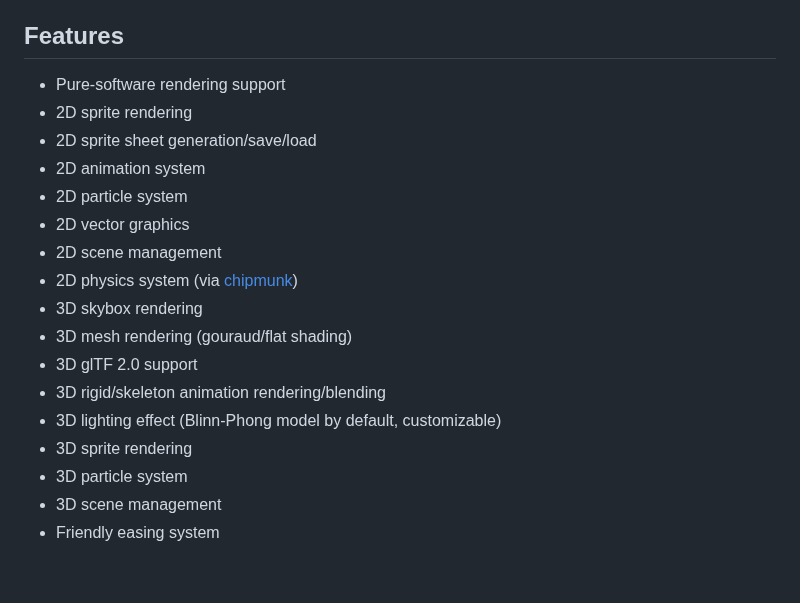
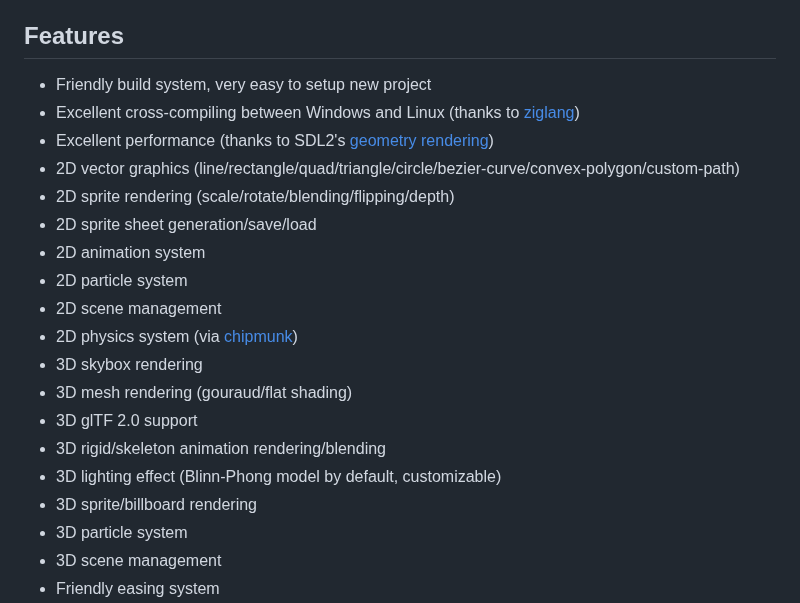
Before and after one commit to Jack-Ji/jok, a Markdown page: README.md, the part around the change. Rendered like a GitHub page; blank space fills up the shorter version.

```diff
--- a/README.md
+++ b/README.md
@@ -7,12 +7,14 @@ A minimal 2d/3d game framework for zig.
 * Any code editor you like (consider using [zls](https://github.com/zigtools/zls) for your own favor)
 
 ## Features
-* Pure-software rendering support
-* 2D sprite rendering
+* Friendly build system, very easy to setup new project
+* Excellent cross-compiling between Windows and Linux (thanks to [ziglang](https://ziglang.org))
+* Excellent performance (thanks to SDL2's [geometry rendering](https://wiki.libsdl.org/SDL2/SDL_RenderGeometryRaw))
+* 2D vector graphics (line/rectangle/quad/triangle/circle/bezier-curve/convex-polygon/custom-path)
+* 2D sprite rendering (scale/rotate/blending/flipping/depth)
 * 2D sprite sheet generation/save/load
 * 2D animation system
 * 2D particle system
-* 2D vector graphics
 * 2D scene management
 * 2D physics system (via [chipmunk](https://chipmunk-physics.net/))
 * 3D skybox rendering
@@ -20,7 +22,7 @@ A minimal 2d/3d game framework for zig.
 * 3D glTF 2.0 support
 * 3D rigid/skeleton animation rendering/blending
 * 3D lighting effect (Blinn-Phong model by default, customizable)
-* 3D sprite rendering
+* 3D sprite/billboard rendering
 * 3D particle system
 * 3D scene management
 * Friendly easing system
```
